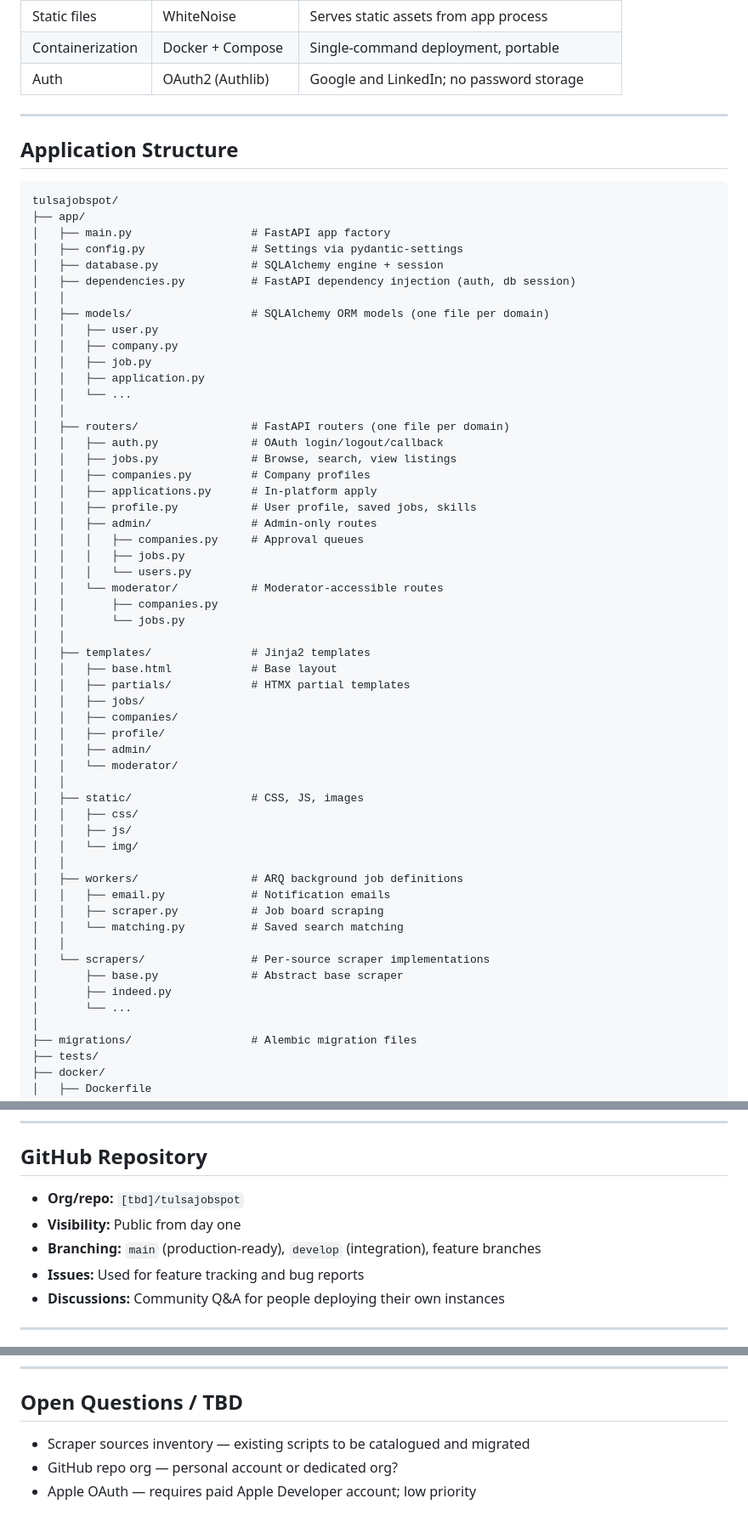
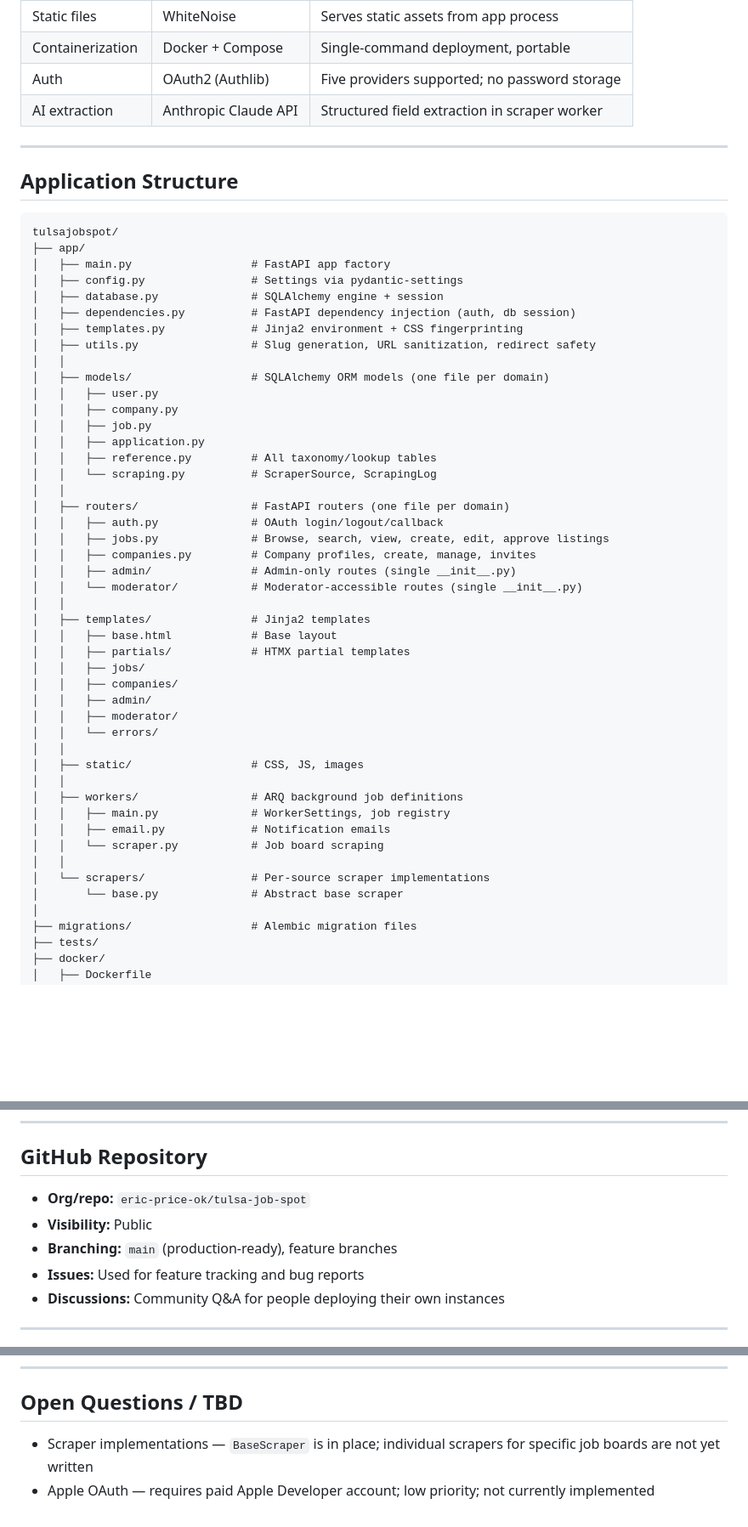
Before and after one commit to eric-price-ok/tulsa-job-spot, a Markdown page: docs/architecture.md, 3 parts joined by grey strips. Shown at 85% size. GitHub-like rendering; blank space fills up the shorter version.

```diff
--- a/docs/architecture.md
+++ b/docs/architecture.md
@@ -70,7 +70,8 @@ All components run as Docker containers on a single VPS, orchestrated by Docker
 | Reverse proxy | Caddy | Automatic HTTPS, simple config |
 | Static files | WhiteNoise | Serves static assets from app process |
 | Containerization | Docker + Compose | Single-command deployment, portable |
-| Auth | OAuth2 (Authlib) | Google and LinkedIn; no password storage |
+| Auth | OAuth2 (Authlib) | Five providers supported; no password storage |
+| AI extraction | Anthropic Claude API | Structured field extraction in scraper worker |
 
 ---
 
@@ -83,51 +84,42 @@ tulsajobspot/
 │   ├── config.py                # Settings via pydantic-settings
 │   ├── database.py              # SQLAlchemy engine + session
 │   ├── dependencies.py          # FastAPI dependency injection (auth, db session)
+│   ├── templates.py             # Jinja2 environment + CSS fingerprinting
+│   ├── utils.py                 # Slug generation, URL sanitization, redirect safety
 │   │
 │   ├── models/                  # SQLAlchemy ORM models (one file per domain)
 │   │   ├── user.py
 │   │   ├── company.py
 │   │   ├── job.py
 │   │   ├── application.py
-│   │   └── ...
+│   │   ├── reference.py         # All taxonomy/lookup tables
+│   │   └── scraping.py          # ScraperSource, ScrapingLog
 │   │
 │   ├── routers/                 # FastAPI routers (one file per domain)
 │   │   ├── auth.py              # OAuth login/logout/callback
-│   │   ├── jobs.py              # Browse, search, view listings
-│   │   ├── companies.py         # Company profiles
-│   │   ├── applications.py      # In-platform apply
-│   │   ├── profile.py           # User profile, saved jobs, skills
-│   │   ├── admin/               # Admin-only routes
-│   │   │   ├── companies.py     # Approval queues
-│   │   │   ├── jobs.py
-│   │   │   └── users.py
-│   │   └── moderator/           # Moderator-accessible routes
-│   │       ├── companies.py
-│   │       └── jobs.py
+│   │   ├── jobs.py              # Browse, search, view, create, edit, approve listings
+│   │   ├── companies.py         # Company profiles, create, manage, invites
+│   │   ├── admin/               # Admin-only routes (single __init__.py)
+│   │   └── moderator/           # Moderator-accessible routes (single __init__.py)
 │   │
 │   ├── templates/               # Jinja2 templates
 │   │   ├── base.html            # Base layout
 │   │   ├── partials/            # HTMX partial templates
 │   │   ├── jobs/
 │   │   ├── companies/
-│   │   ├── profile/
 │   │   ├── admin/
-│   │   └── moderator/
+│   │   ├── moderator/
+│   │   └── errors/
 │   │
 │   ├── static/                  # CSS, JS, images
-│   │   ├── css/
-│   │   ├── js/
-│   │   └── img/
 │   │
 │   ├── workers/                 # ARQ background job definitions
+│   │   ├── main.py              # WorkerSettings, job registry
 │   │   ├── email.py             # Notification emails
-│   │   ├── scraper.py           # Job board scraping
-│   │   └── matching.py          # Saved search matching
+│   │   └── scraper.py           # Job board scraping
 │   │
 │   └── scrapers/                # Per-source scraper implementations
-│       ├── base.py              # Abstract base scraper
-│       ├── indeed.py
-│       └── ...
+│       └── base.py              # Abstract base scraper
 │
 ├── migrations/                  # Alembic migration files
 ├── tests/
@@ -364,9 +353,9 @@ No code changes required for a new community deployment.
 
 ## GitHub Repository
 
-- **Org/repo:** `[tbd]/tulsajobspot`
-- **Visibility:** Public from day one
-- **Branching:** `main` (production-ready), `develop` (integration), feature branches
+- **Org/repo:** `eric-price-ok/tulsa-job-spot`
+- **Visibility:** Public
+- **Branching:** `main` (production-ready), feature branches
 - **Issues:** Used for feature tracking and bug reports
 - **Discussions:** Community Q&A for people deploying their own instances
 
@@ -433,6 +422,5 @@ The site admin's existing Python scraper scripts targeting company job boards ar
 
 ## Open Questions / TBD
 
-- Scraper sources inventory — existing scripts to be catalogued and migrated
-- GitHub repo org — personal account or dedicated org?
-- Apple OAuth — requires paid Apple Developer account; low priority
+- Scraper implementations — `BaseScraper` is in place; individual scrapers for specific job boards are not yet written
+- Apple OAuth — requires paid Apple Developer account; low priority; not currently implemented
```
Also changed, not shown: other parts of docs/architecture.md (+8 -11 lines), docs/project-context-summary.md (+44 -31 lines).
